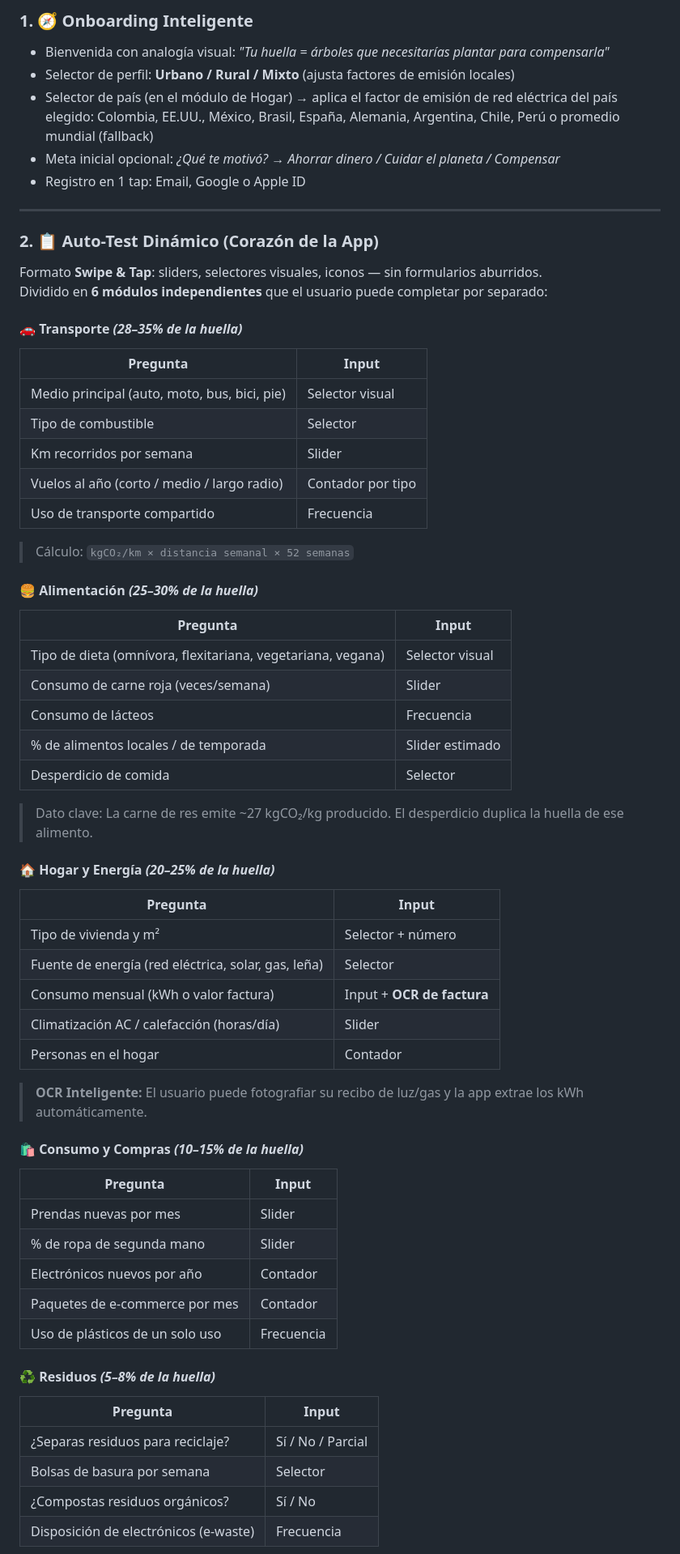
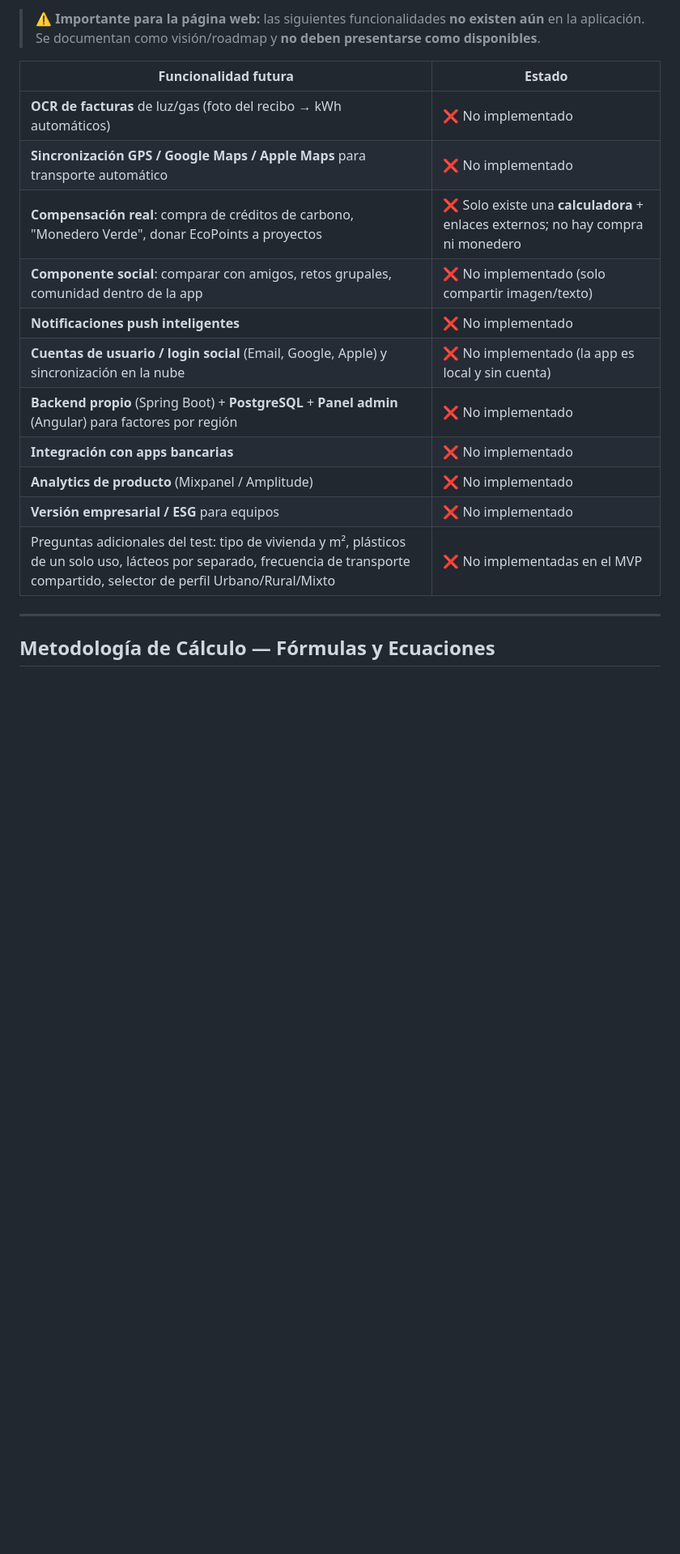
Before and after one commit to yesithv/FootCarbonPrint-App, a Markdown page: README.md, the part around one of its changes. Shown at 81% size. GitHub-like rendering; blank space fills up the shorter version.

```diff
--- a/README.md
+++ b/README.md
@@ -61,65 +231,23 @@ Compensación (Opcional / Premium)
 
-### 1. 🧭 Onboarding Inteligente
-- Bienvenida con analogía visual: *"Tu huella = árboles que necesitarías plantar para compensarla"*
-- Selector de perfil: **Urbano / Rural / Mixto** (ajusta factores de emisión locales)
-- Selector de país (en el módulo de Hogar) → aplica el factor de emisión de red eléctrica del país elegido: Colombia, EE.UU., México, Brasil, España, Alemania, Argentina, Chile, Perú o promedio mundial (fallback)
-- Meta inicial opcional: *¿Qué te motivó? → Ahorrar dinero / Cuidar el planeta / Compensar*
-- Registro en 1 tap: Email, Google o Apple ID
+> ⚠️ **Importante para la página web:** las siguientes funcionalidades **no existen aún**
+> en la aplicación. Se documentan como visión/roadmap y **no deben presentarse como
+> disponibles**.
+
+| Funcionalidad futura | Estado |
+|----------------------|--------|
+| **OCR de facturas** de luz/gas (foto del recibo → kWh automáticos) | ❌ No implementado |
+| **Sincronización GPS / Google Maps / Apple Maps** para transporte automático | ❌ No implementado |
+| **Compensación real**: compra de créditos de carbono, "Monedero Verde", donar EcoPoints a proyectos | ❌ Solo existe una **calculadora** + enlaces externos; no hay compra ni monedero |
+| **Componente social**: comparar con amigos, retos grupales, comunidad dentro de la app | ❌ No implementado (solo compartir imagen/texto) |
+| **Notificaciones push inteligentes** | ❌ No implementado |
+| **Cuentas de usuario / login social** (Email, Google, Apple) y sincronización en la nube | ❌ No implementado (la app es local y sin cuenta) |
+| **Backend propio** (Spring Boot) + **PostgreSQL** + **Panel admin** (Angular) para factores por región | ❌ No implementado |
+| **Integración con apps bancarias** | ❌ No implementado |
+| **Analytics de producto** (Mixpanel / Amplitude) | ❌ No implementado |
+| **Versión empresarial / ESG** para equipos | ❌ No implementado |
+| Preguntas adicionales del test: tipo de vivienda y m², plásticos de un solo uso, lácteos por separado, frecuencia de transporte compartido, selector de perfil Urbano/Rural/Mixto | ❌ No implementadas en el MVP |
 
 ---
 
-### 2. 📋 Auto-Test Dinámico (Corazón de la App)
+## Metodología de Cálculo — Fórmulas y Ecuaciones
 
-Formato **Swipe & Tap**: sliders, selectores visuales, iconos — sin formularios aburridos.
-Dividido en **6 módulos independientes** que el usuario puede completar por separado:
-
-#### 🚗 Transporte *(28–35% de la huella)*
-| Pregunta | Input |
-|----------|-------|
-| Medio principal (auto, moto, bus, bici, pie) | Selector visual |
-| Tipo de combustible | Selector |
-| Km recorridos por semana | Slider |
-| Vuelos al año (corto / medio / largo radio) | Contador por tipo |
-| Uso de transporte compartido | Frecuencia |
-
-> Cálculo: `kgCO₂/km × distancia semanal × 52 semanas`
-
-#### 🍔 Alimentación *(25–30% de la huella)*
-| Pregunta | Input |
-|----------|-------|
-| Tipo de dieta (omnívora, flexitariana, vegetariana, vegana) | Selector visual |
-| Consumo de carne roja (veces/semana) | Slider |
-| Consumo de lácteos | Frecuencia |
-| % de alimentos locales / de temporada | Slider estimado |
-| Desperdicio de comida | Selector |
-
-> Dato clave: La carne de res emite ~27 kgCO₂/kg producido. El desperdicio duplica la huella de ese alimento.
-
-#### 🏠 Hogar y Energía *(20–25% de la huella)*
-| Pregunta | Input |
-|----------|-------|
-| Tipo de vivienda y m² | Selector + número |
-| Fuente de energía (red eléctrica, solar, gas, leña) | Selector |
-| Consumo mensual (kWh o valor factura) | Input + **OCR de factura** |
-| Climatización AC / calefacción (horas/día) | Slider |
-| Personas en el hogar | Contador |
-
-> **OCR Inteligente:** El usuario puede fotografiar su recibo de luz/gas y la app extrae los kWh automáticamente.
-
-#### 🛍️ Consumo y Compras *(10–15% de la huella)*
-| Pregunta | Input |
-|----------|-------|
-| Prendas nuevas por mes | Slider |
-| % de ropa de segunda mano | Slider |
-| Electrónicos nuevos por año | Contador |
-| Paquetes de e-commerce por mes | Contador |
-| Uso de plásticos de un solo uso | Frecuencia |
-
-#### ♻️ Residuos *(5–8% de la huella)*
-| Pregunta | Input |
-|----------|-------|
-| ¿Separas residuos para reciclaje? | Sí / No / Parcial |
-| Bolsas de basura por semana | Selector |
-| ¿Compostas residuos orgánicos? | Sí / No |
-| Disposición de electrónicos (e-waste) | Frecuencia |
-
```
Also changed, not shown: other parts of README.md (+296 -292 lines), docs/FUNCTIONAL_SPECIFICATION.md (+15 -8 lines).
